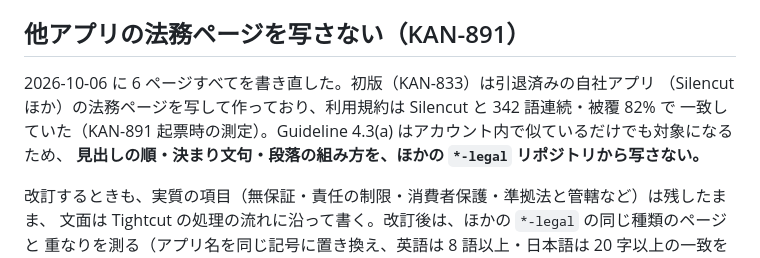
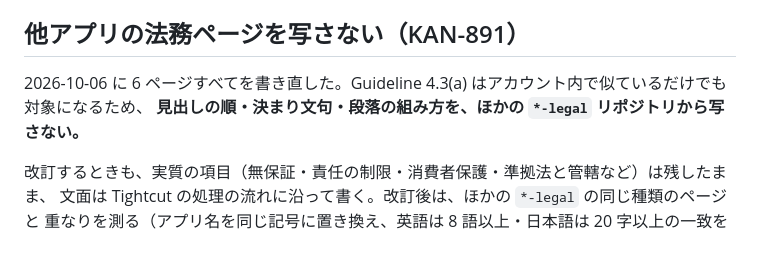
Before and after one commit to naruberio/tightcut-legal, a Markdown page: README.md, the part around the change. Rendered like a GitHub page.

Commit message:
[docs]: README から他アプリとの重なりの測定値と写しの経緯を消す（KAN-1198）
Co-Authored-By: Claude Opus 5.5 <noreply@anthropic.com>

```diff
--- a/README.md
+++ b/README.md
@@ -65,9 +65,7 @@ App Privacy（ASC の「Appのプライバシー」）の公開は **API では
 
 ## 他アプリの法務ページを写さない（KAN-891）
 
-2026-10-06 に 6 ページすべてを書き直した。初版（KAN-833）は引退済みの自社アプリ
-（Silencut ほか）の法務ページを写して作っており、利用規約は Silencut と 342 語連続・被覆 82% で
-一致していた（KAN-891 起票時の測定）。Guideline 4.3(a) はアカウント内で似ているだけでも対象になるため、
+2026-10-06 に 6 ページすべてを書き直した。Guideline 4.3(a) はアカウント内で似ているだけでも対象になるため、
 **見出しの順・決まり文句・段落の組み方を、ほかの `*-legal` リポジトリから写さない。**
 
 改訂するときも、実質の項目（無保証・責任の制限・消費者保護・準拠法と管轄など）は残したまま、
```
